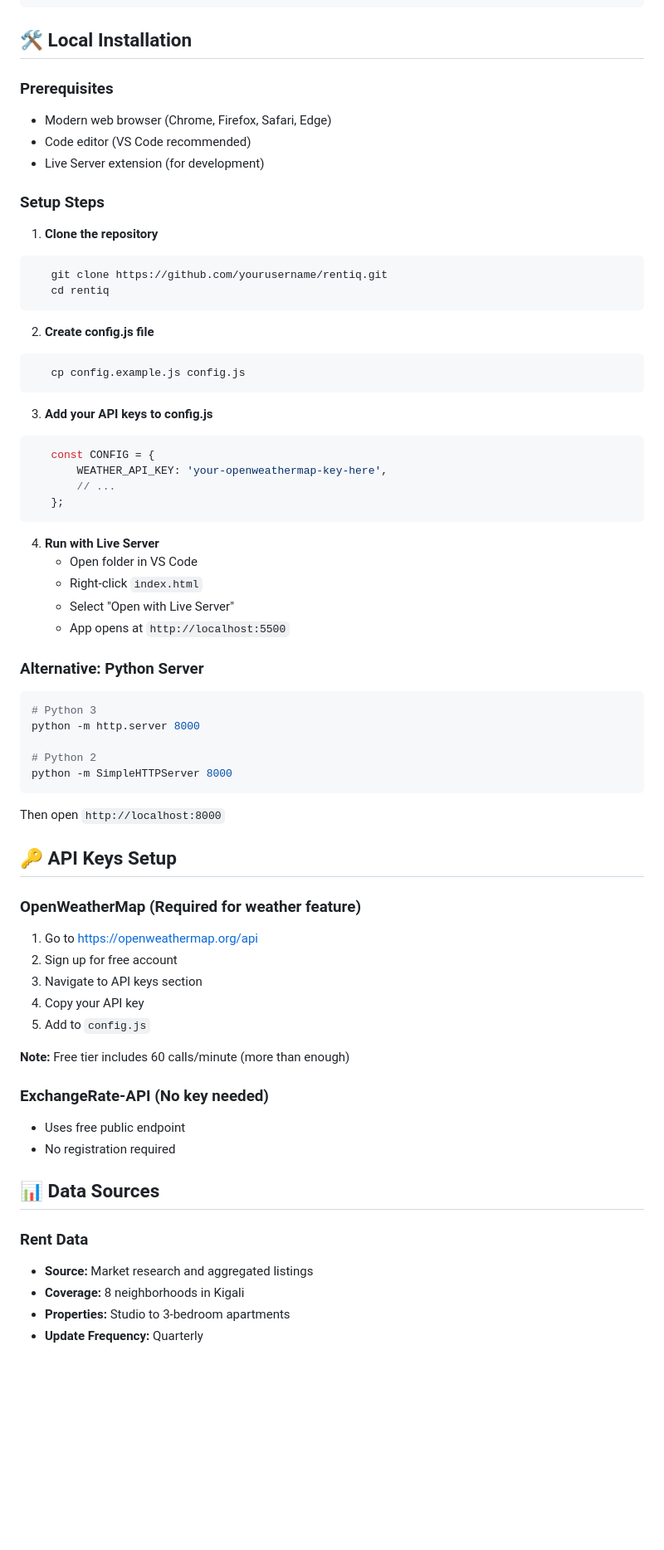
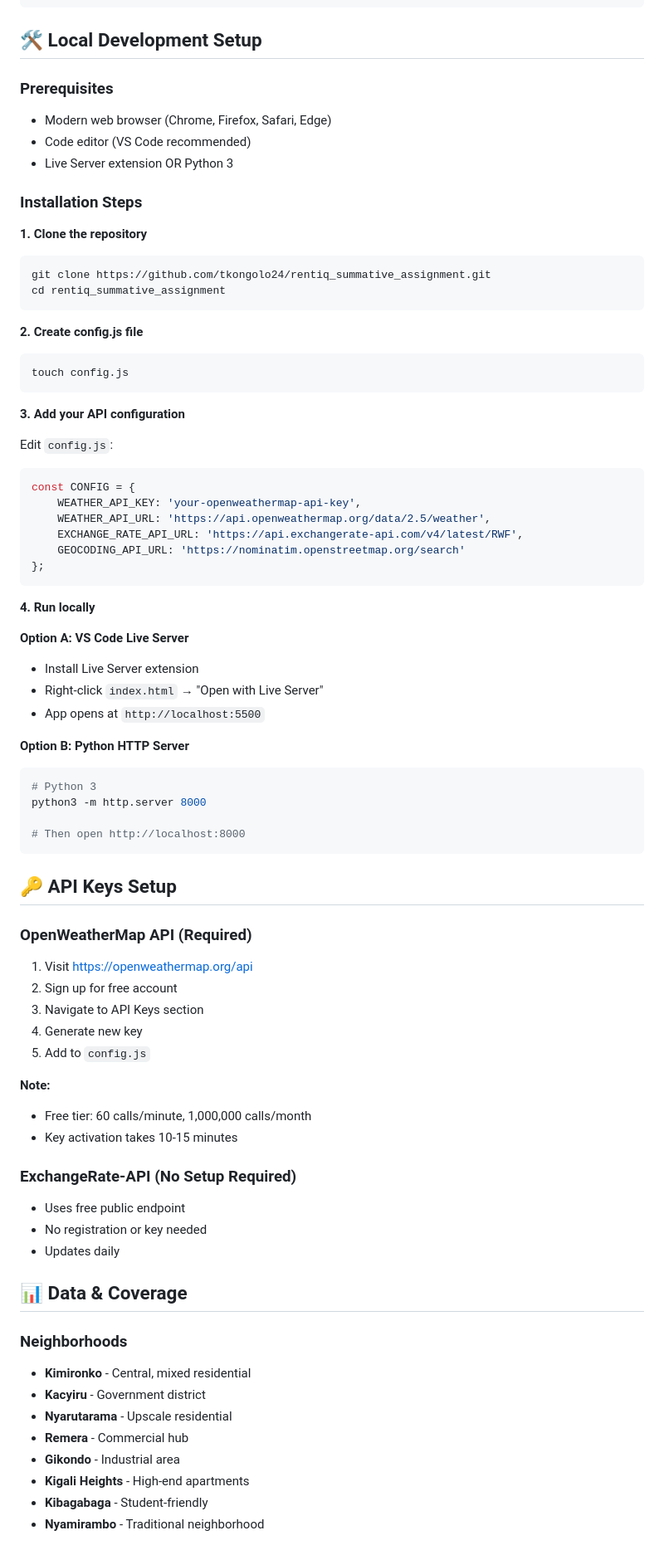
Before and after one commit to tkongolo24/rentiq_summative_assignment, a Markdown page: README.md, the part around the change printed below. Shown: that part at 83% size. Rendered like a GitHub page; blank space fills up the shorter version.

````diff
--- a/README.md
+++ b/README.md
@@ -44,72 +77,81 @@ rentiq/
 └── README.md          # Documentation
 ```
 
-## 🛠️ Local Installation
+## 🛠️ Local Development Setup
 
 ### Prerequisites
 - Modern web browser (Chrome, Firefox, Safari, Edge)
 - Code editor (VS Code recommended)
-- Live Server extension (for development)
+- Live Server extension OR Python 3
 
-### Setup Steps
+### Installation Steps
 
-1. **Clone the repository**
+**1. Clone the repository**
 ```bash
-   git clone https://github.com/yourusername/rentiq.git
-   cd rentiq
+git clone https://github.com/tkongolo24/rentiq_summative_assignment.git
+cd rentiq_summative_assignment
 ```
 
-2. **Create config.js file**
+**2. Create config.js file**
 ```bash
-   cp config.example.js config.js
+touch config.js
 ```
 
-3. **Add your API keys to config.js**
+**3. Add your API configuration**
+
+Edit `config.js`:
 ```javascript
-   const CONFIG = {
-       WEATHER_API_KEY: 'your-openweathermap-key-here',
-       // ...
-   };
+const CONFIG = {
+    WEATHER_API_KEY: 'your-openweathermap-api-key',
+    WEATHER_API_URL: 'https://api.openweathermap.org/data/2.5/weather',
+    EXCHANGE_RATE_API_URL: 'https://api.exchangerate-api.com/v4/latest/RWF',
+    GEOCODING_API_URL: 'https://nominatim.openstreetmap.org/search'
+};
 ```
 
-4. **Run with Live Server**
-   - Open folder in VS Code
-   - Right-click `index.html`
-   - Select "Open with Live Server"
-   - App opens at `http://localhost:5500`
+**4. Run locally**
 
-### Alternative: Python Server
+**Option A: VS Code Live Server**
+- Install Live Server extension
+- Right-click `index.html` → "Open with Live Server"
+- App opens at `http://localhost:5500`
+
+**Option B: Python HTTP Server**
 ```bash
 # Python 3
-python -m http.server 8000
+python3 -m http.server 8000
 
-# Python 2
-python -m SimpleHTTPServer 8000
+# Then open http://localhost:8000
 ```
-
-Then open `http://localhost:8000`
 
 ## 🔑 API Keys Setup
 
-### OpenWeatherMap (Required for weather feature)
+### OpenWeatherMap API (Required)
 
-1. Go to https://openweathermap.org/api
+1. Visit https://openweathermap.org/api
 2. Sign up for free account
-3. Navigate to API keys section
-4. Copy your API key
+3. Navigate to API Keys section
+4. Generate new key
 5. Add to `config.js`
 
-**Note:** Free tier includes 60 calls/minute (more than enough)
+**Note:**
+- Free tier: 60 calls/minute, 1,000,000 calls/month
+- Key activation takes 10-15 minutes
 
-### ExchangeRate-API (No key needed)
+### ExchangeRate-API (No Setup Required)
 - Uses free public endpoint
-- No registration required
+- No registration or key needed
+- Updates daily
 
-## 📊 Data Sources
+## 📊 Data & Coverage
 
-### Rent Data
-- **Source:** Market research and aggregated listings
-- **Coverage:** 8 neighborhoods in Kigali
-- **Properties:** Studio to 3-bedroom apartments
-- **Update Frequency:** Quarterly
+### Neighborhoods
+- **Kimironko** - Central, mixed residential
+- **Kacyiru** - Government district
+- **Nyarutarama** - Upscale residential
+- **Remera** - Commercial hub
+- **Gikondo** - Industrial area
+- **Kigali Heights** - High-end apartments
+- **Kibagabaga** - Student-friendly
+- **Nyamirambo** - Traditional neighborhood
 
````
Also changed, not shown: other parts of README.md (+237 -108 lines).
